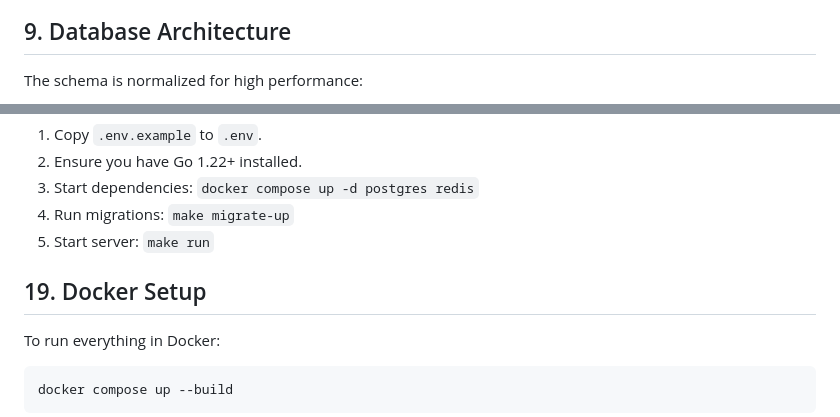
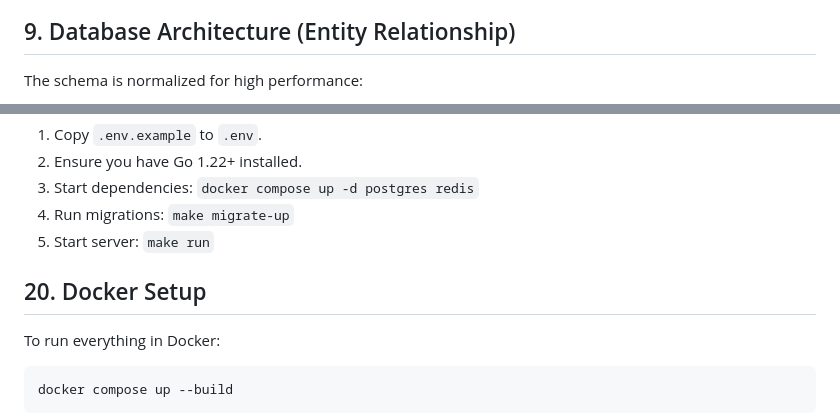
Before and after one commit to kuldeeppatil2911/GoPulse, a Markdown page: README.md, 2 parts joined by grey strips. GitHub-like rendering.

Commit message:
docs: Enhance architecture, data flow, and ER diagrams

````diff
--- a/README.md
+++ b/README.md
@@ -86,5 +132,5 @@ flowchart LR
 ```
 
-## 9. Database Architecture
+## 9. Database Architecture (Entity Relationship)
 
 The schema is normalized for high performance:
@@ -165,7 +250,7 @@ GoPulse includes a sleek, glassmorphic UI served directly by the Go backend at `
 4. Run migrations: `make migrate-up`
 5. Start server: `make run`
 
-## 19. Docker Setup
+## 20. Docker Setup
 
 To run everything in Docker:
 ```bash
````
Also changed, not shown: other parts of README.md (+96 -11 lines).
